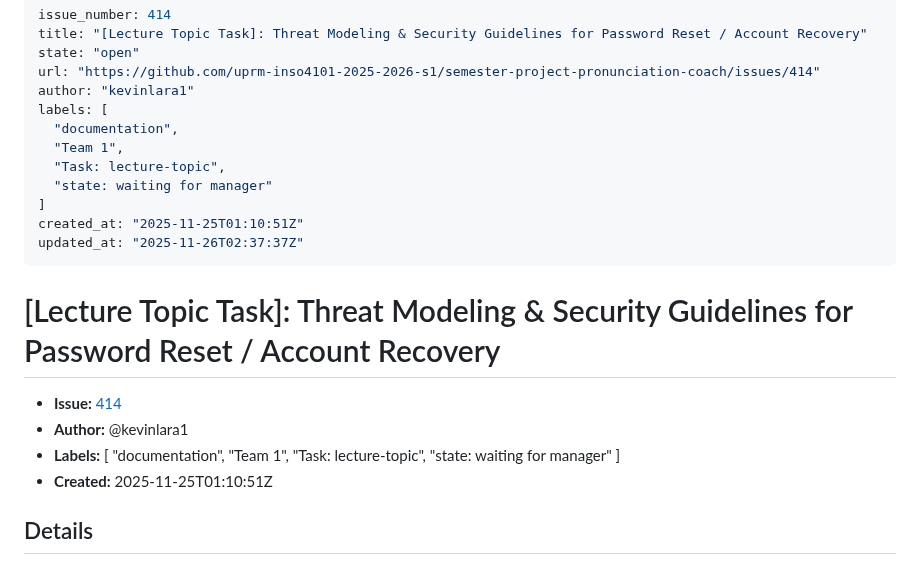
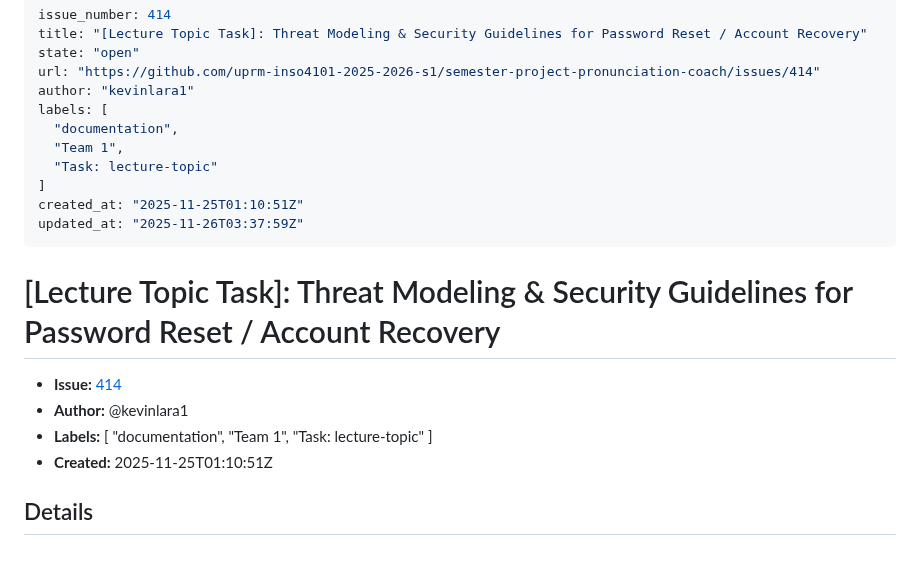
Before and after one commit to uprm-inso4101-2025-2026-s1/semester-project-pronunciation-coach, a Markdown page: lecture-topic-tasks/414-lecture-topic-task-threat-modeling-security-guidelines-for-password-reset-account-recovery.md, the part around the change. Rendered like a GitHub page.

Commit message:
Sync issue #414 -> lecture-topic-tasks/

```diff
--- a/lecture-topic-tasks/414-lecture-topic-task-threat-modeling-security-guidelines-for-password-reset-account-recovery.md
+++ b/lecture-topic-tasks/414-lecture-topic-task-threat-modeling-security-guidelines-for-password-reset-account-recovery.md
@@ -7,11 +7,10 @@ author: "kevinlara1"
 labels: [
   "documentation",
   "Team 1",
-  "Task: lecture-topic",
-  "state: waiting for manager"
+  "Task: lecture-topic"
 ]
 created_at: "2025-11-25T01:10:51Z"
-updated_at: "2025-11-26T02:37:37Z"
+updated_at: "2025-11-26T03:37:59Z"
 ---
 
 # [Lecture Topic Task]: Threat Modeling & Security Guidelines for Password Reset / Account Recovery
@@ -21,8 +20,7 @@ updated_at: "2025-11-26T02:37:37Z"
 - **Labels:** [
   "documentation",
   "Team 1",
-  "Task: lecture-topic",
-  "state: waiting for manager"
+  "Task: lecture-topic"
 ]
 - **Created:** 2025-11-25T01:10:51Z
 
```
